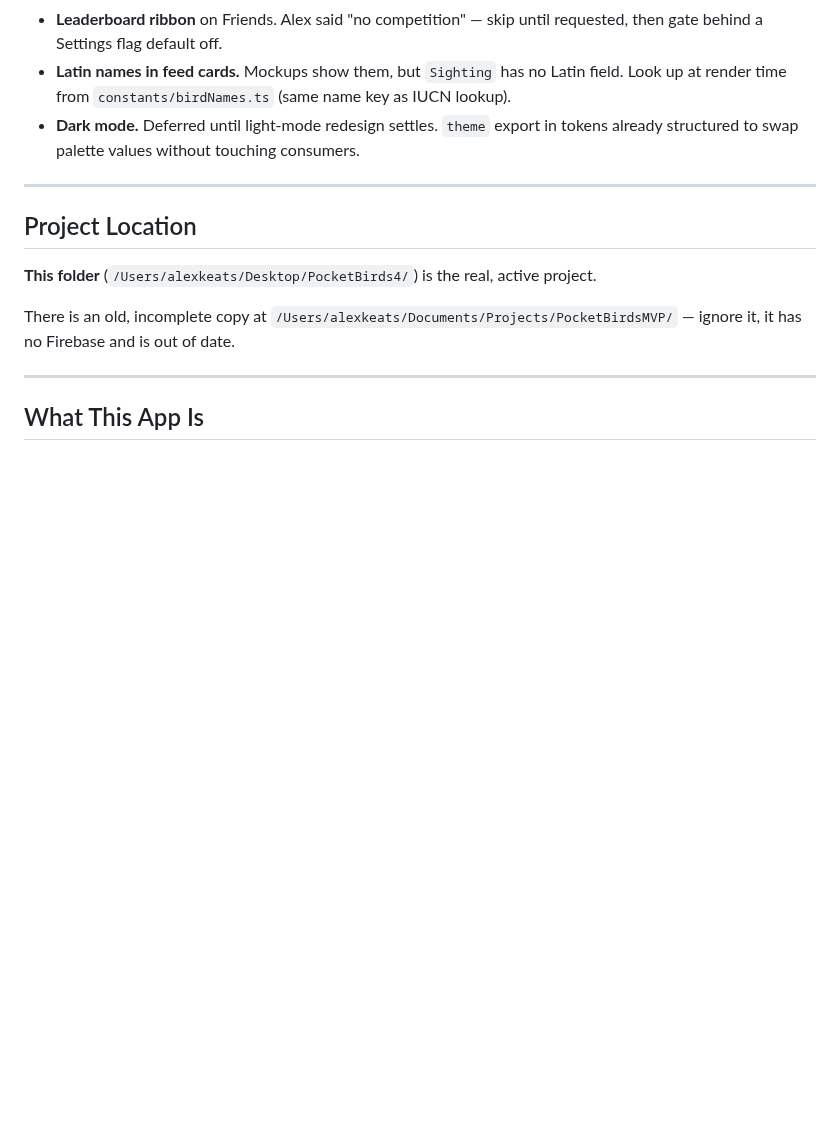
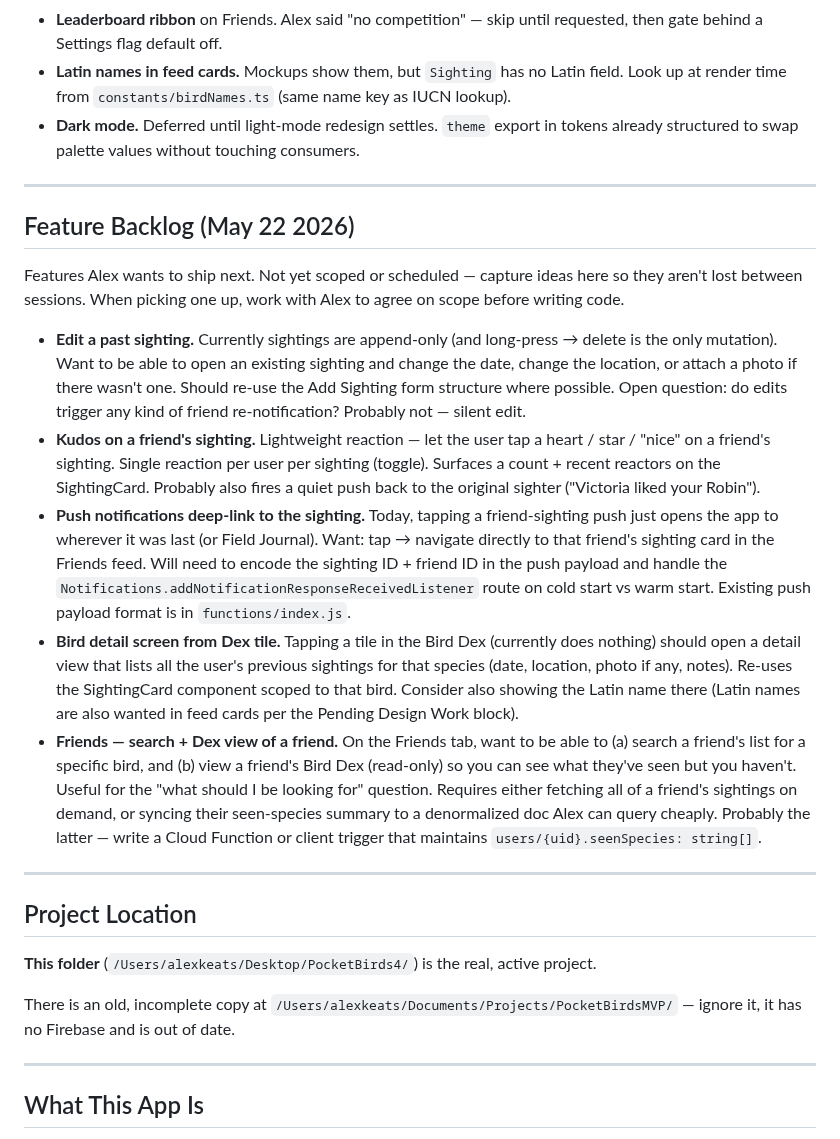
Before and after one commit to akeats97/PocketBirdsMVP, a Markdown page: CLAUDE.md, the part around the change. Drawn GitHub-style; blank space fills up the shorter version.

Commit message:
Capture feature backlog in CLAUDE.md
Five feature ideas to ship next: edit past sighting, kudos, push
notif deep-link to sighting, bird detail screen from Dex tile,
friend Dex search.

Co-Authored-By: Claude Opus 4.7 (1M context) <noreply@anthropic.com>

```diff
--- a/CLAUDE.md
+++ b/CLAUDE.md
@@ -13,6 +13,18 @@ Visual-language refactor in progress. Handoff lives at `/Users/alexkeats/Downloa
 - **Leaderboard ribbon** on Friends. Alex said "no competition" — skip until requested, then gate behind a Settings flag default off.
 - **Latin names in feed cards.** Mockups show them, but `Sighting` has no Latin field. Look up at render time from `constants/birdNames.ts` (same name key as IUCN lookup).
 - **Dark mode.** Deferred until light-mode redesign settles. `theme` export in tokens already structured to swap palette values without touching consumers.
+
+---
+
+## Feature Backlog (May 22 2026)
+
+Features Alex wants to ship next. Not yet scoped or scheduled — capture ideas here so they aren't lost between sessions. When picking one up, work with Alex to agree on scope before writing code.
+
+- **Edit a past sighting.** Currently sightings are append-only (and long-press → delete is the only mutation). Want to be able to open an existing sighting and change the date, change the location, or attach a photo if there wasn't one. Should re-use the Add Sighting form structure where possible. Open question: do edits trigger any kind of friend re-notification? Probably not — silent edit.
+- **Kudos on a friend's sighting.** Lightweight reaction — let the user tap a heart / star / "nice" on a friend's sighting. Single reaction per user per sighting (toggle). Surfaces a count + recent reactors on the SightingCard. Probably also fires a quiet push back to the original sighter ("Victoria liked your Robin").
+- **Push notifications deep-link to the sighting.** Today, tapping a friend-sighting push just opens the app to wherever it was last (or Field Journal). Want: tap → navigate directly to that friend's sighting card in the Friends feed. Will need to encode the sighting ID + friend ID in the push payload and handle the `Notifications.addNotificationResponseReceivedListener` route on cold start vs warm start. Existing push payload format is in `functions/index.js`.
+- **Bird detail screen from Dex tile.** Tapping a tile in the Bird Dex (currently does nothing) should open a detail view that lists all the user's previous sightings for that species (date, location, photo if any, notes). Re-uses the SightingCard component scoped to that bird. Consider also showing the Latin name there (Latin names are also wanted in feed cards per the Pending Design Work block).
+- **Friends — search + Dex view of a friend.** On the Friends tab, want to be able to (a) search a friend's list for a specific bird, and (b) view a friend's Bird Dex (read-only) so you can see what they've seen but you haven't. Useful for the "what should I be looking for" question. Requires either fetching all of a friend's sightings on demand, or syncing their seen-species summary to a denormalized doc Alex can query cheaply. Probably the latter — write a Cloud Function or client trigger that maintains `users/{uid}.seenSpecies: string[]`.
 
 ---
 
```
